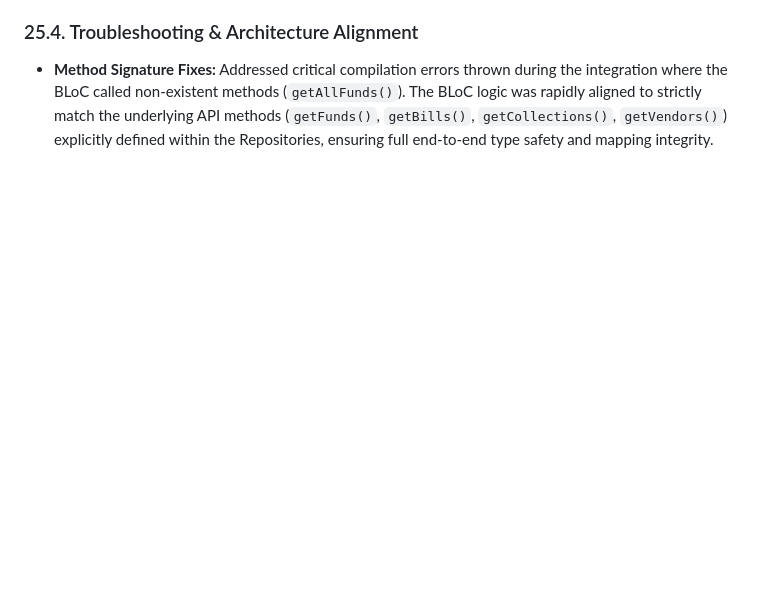
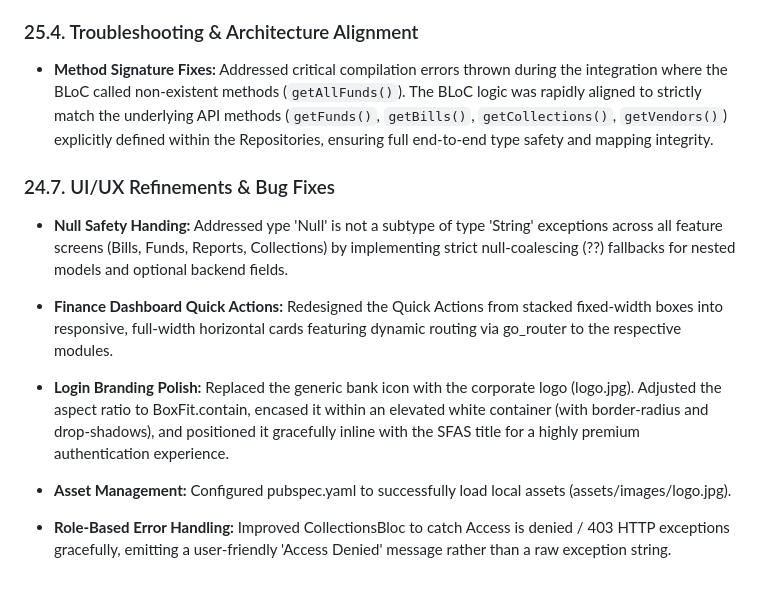
Before and after one commit to youssef50505/SFAS, a Markdown page: docs/memory.md, the part around the change. Drawn GitHub-style; blank space fills up the shorter version.

Commit message:
Update memory.md with latest fixes

```diff
--- a/docs/memory.md
+++ b/docs/memory.md
@@ -518,3 +518,11 @@ The codebase is fundamentally verified. Running `flutter analyze` and `dart run
 
 ### 25.4. Troubleshooting & Architecture Alignment
 - **Method Signature Fixes:** Addressed critical compilation errors thrown during the integration where the BLoC called non-existent methods (`getAllFunds()`). The BLoC logic was rapidly aligned to strictly match the underlying API methods (`getFunds()`, `getBills()`, `getCollections()`, `getVendors()`) explicitly defined within the Repositories, ensuring full end-to-end type safety and mapping integrity.
+
+### 24.7. UI/UX Refinements & Bug Fixes
+- **Null Safety Handing:** Addressed 	ype 'Null' is not a subtype of type 'String' exceptions across all feature screens (Bills, Funds, Reports, Collections) by implementing strict null-coalescing (??) fallbacks for nested models and optional backend fields.
+- **Finance Dashboard Quick Actions:** Redesigned the Quick Actions from stacked fixed-width boxes into responsive, full-width horizontal cards featuring dynamic routing via go_router to the respective modules.
+- **Login Branding Polish:** Replaced the generic bank icon with the corporate logo (logo.jpg). Adjusted the aspect ratio to BoxFit.contain, encased it within an elevated white container (with border-radius and drop-shadows), and positioned it gracefully inline with the SFAS title for a highly premium authentication experience.
+
+- **Asset Management:** Configured pubspec.yaml to successfully load local assets (assets/images/logo.jpg).
+- **Role-Based Error Handling:** Improved CollectionsBloc to catch Access is denied / 403 HTTP exceptions gracefully, emitting a user-friendly 'Access Denied' message rather than a raw exception string.
```
